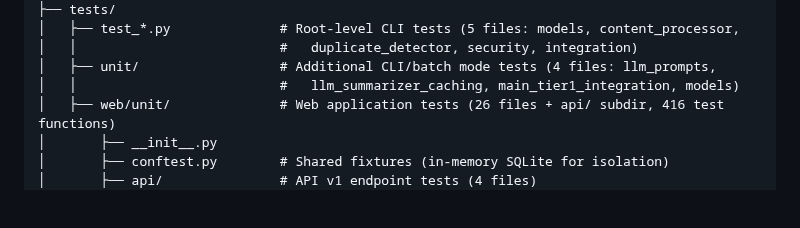
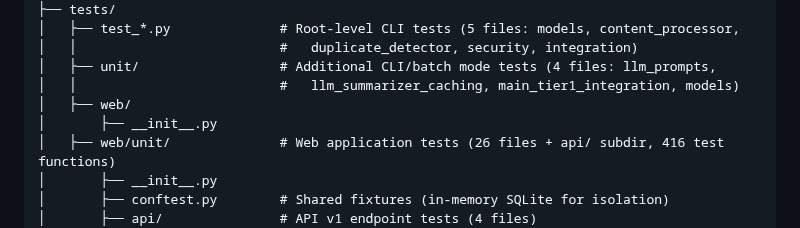
Before and after one commit to slb350/news-llama, a Markdown page: CLAUDE.md, the part around the change. GitHub-like rendering; blank space fills up the shorter version.

```diff
--- a/CLAUDE.md
+++ b/CLAUDE.md
@@ -84,6 +84,8 @@ news-llama/
 │   │                          #   duplicate_detector, security, integration)
 │   ├── unit/                  # Additional CLI/batch mode tests (4 files: llm_prompts,
 │   │                          #   llm_summarizer_caching, main_tier1_integration, models)
+│   ├── web/
+│       ├── __init__.py
 │   ├── web/unit/              # Web application tests (26 files + api/ subdir, 416 test functions)
 │       ├── __init__.py
 │       ├── conftest.py        # Shared fixtures (in-memory SQLite for isolation)
```
Also changed, not shown: README.md (+4 -1 lines).
